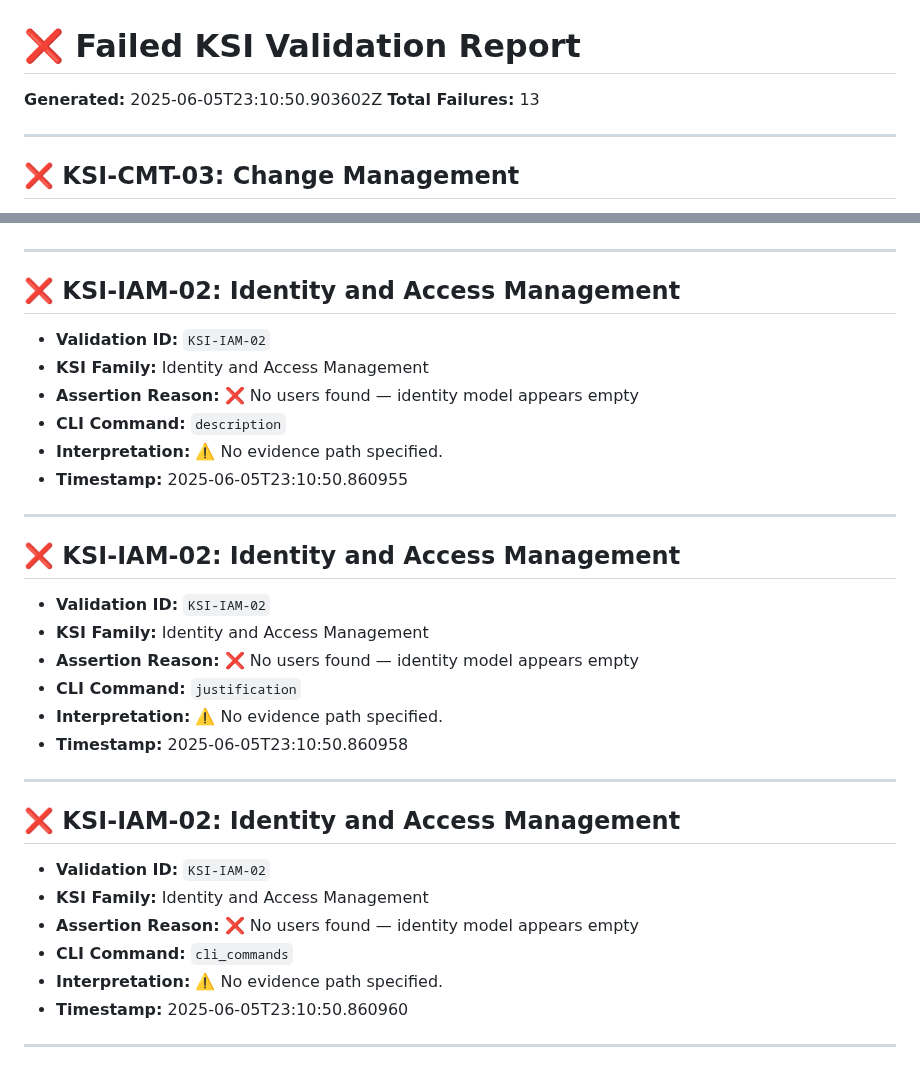
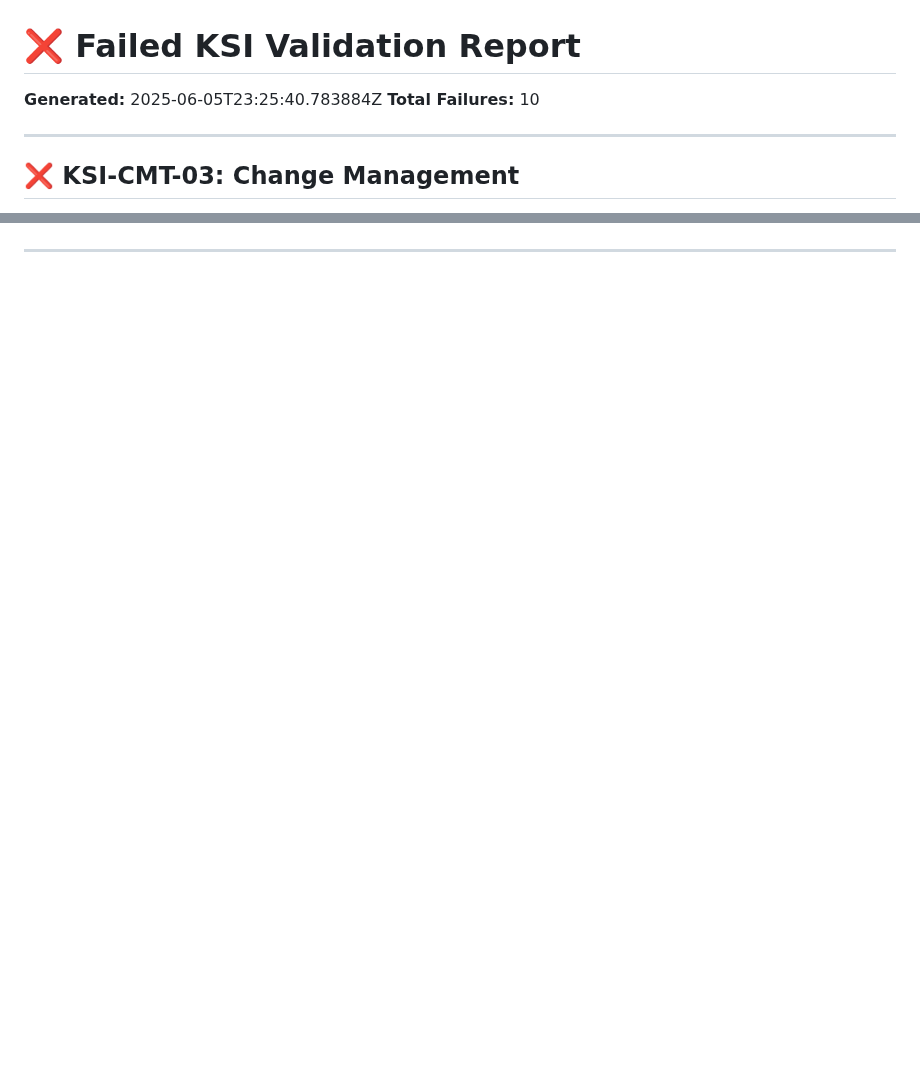
Before and after one commit to Meridian-Knowledge-Solutions/fedramp_20x_public_submission_live, a Markdown page: failed_ksi_report_readable.md, 2 parts joined by grey strips. GitHub-like rendering; blank space fills up the shorter version.

Commit message:
📄 Update failed KSI report

```diff
--- a/failed_ksi_report_readable.md
+++ b/failed_ksi_report_readable.md
@@ -1,7 +1,7 @@
 # ❌ Failed KSI Validation Report
 
-**Generated:** 2025-06-05T23:10:50.903602Z
-**Total Failures:** 13
+**Generated:** 2025-06-05T23:25:40.783884Z
+**Total Failures:** 10
 
 ---
 
@@ -115,35 +115,2 @@
 
 ---
-
-## ❌ KSI-IAM-02: Identity and Access Management
-
-- **Validation ID:** `KSI-IAM-02`
-- **KSI Family:** Identity and Access Management
-- **Assertion Reason:** ❌ No users found — identity model appears empty
-- **CLI Command:** `description`
-- **Interpretation:** ⚠️ No evidence path specified.
-- **Timestamp:** 2025-06-05T23:10:50.860955
-
----
-
-## ❌ KSI-IAM-02: Identity and Access Management
-
-- **Validation ID:** `KSI-IAM-02`
-- **KSI Family:** Identity and Access Management
-- **Assertion Reason:** ❌ No users found — identity model appears empty
-- **CLI Command:** `justification`
-- **Interpretation:** ⚠️ No evidence path specified.
-- **Timestamp:** 2025-06-05T23:10:50.860958
-
----
-
-## ❌ KSI-IAM-02: Identity and Access Management
-
-- **Validation ID:** `KSI-IAM-02`
-- **KSI Family:** Identity and Access Management
-- **Assertion Reason:** ❌ No users found — identity model appears empty
-- **CLI Command:** `cli_commands`
-- **Interpretation:** ⚠️ No evidence path specified.
-- **Timestamp:** 2025-06-05T23:10:50.860960
-
----
```
Also changed, not shown: other parts of failed_ksi_report_readable.md (+10 -10 lines).
